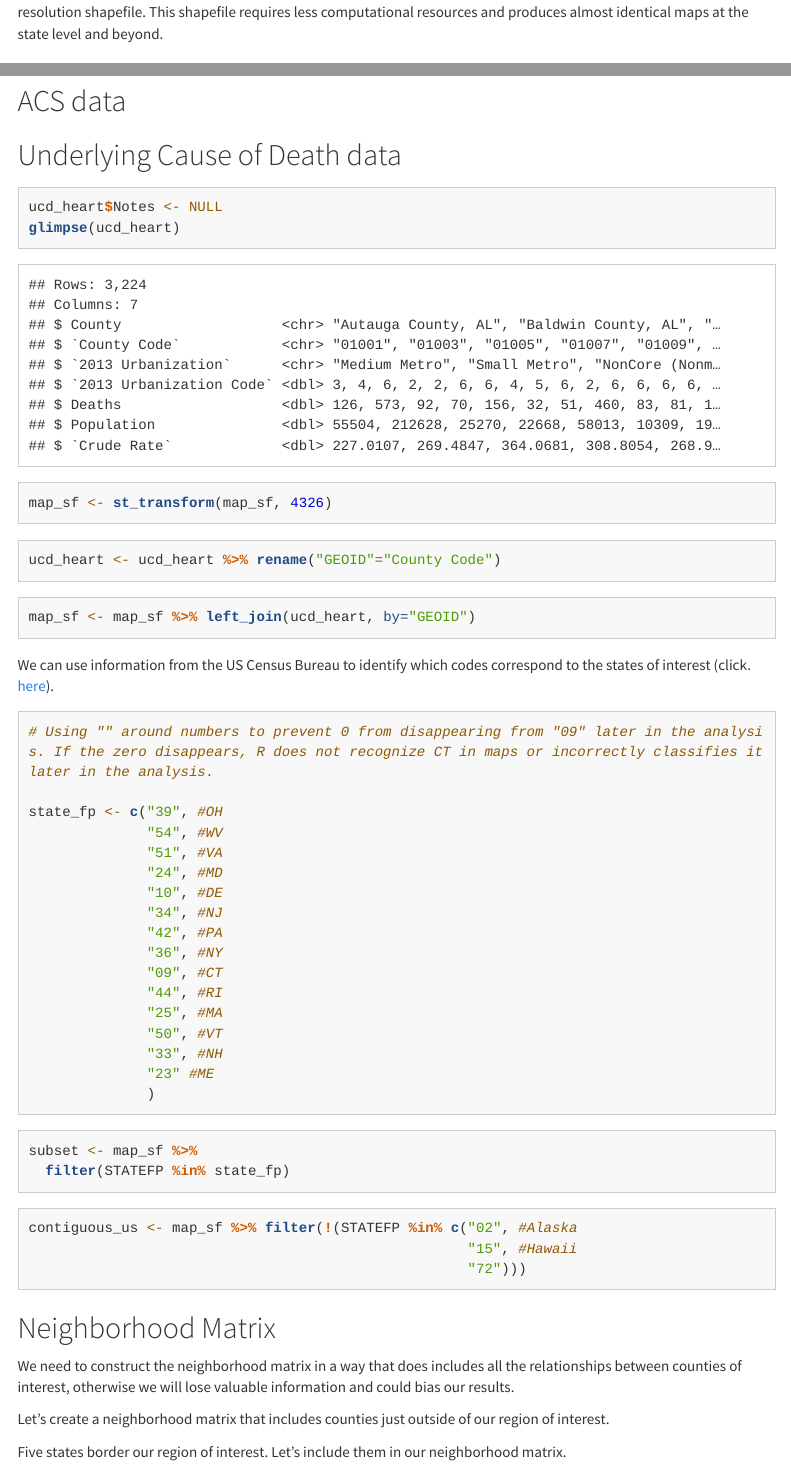
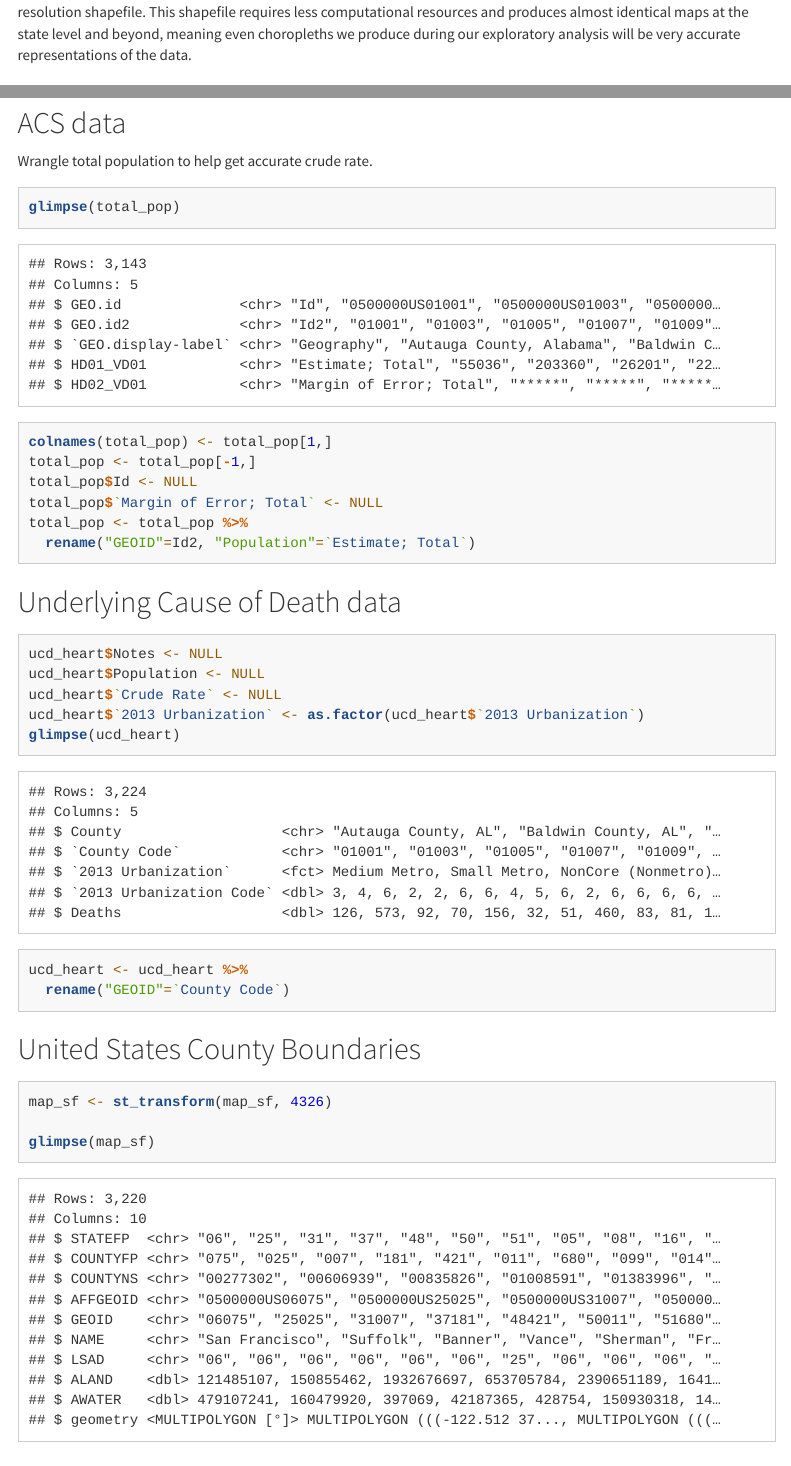
Before and after one commit to opencasestudies/ocs-cardiovascular-disease, an R Markdown document (ocs-cardiovascular-disease.Rmd): the page in a window 1100 px wide, from 3400 px down, and a second part further down, joined at a grey line. Rendered offline with R 4.5, knitr and Pandoc, with nearby package versions; some code elsewhere in the file could not run offline; menus at the side of the page are left out; long lines of code are wrapped.

Commit message:
Update 2: 11/21/2019

````diff
--- a/ocs-cardiovascular-disease.Rmd
+++ b/ocs-cardiovascular-disease.Rmd
@@ -131,7 +131,7 @@ ggplot() +
   theme_minimal()
 ```
 
-Since we are not conducting an analysis that uses information directly from the boundaries we use, we will use lower resolution shapefile. This shapefile requires less computational resources and produces almost identical maps at the state level and beyond.
+Since we are not conducting an analysis that uses information directly from the boundaries we use, we will use lower resolution shapefile. This shapefile requires less computational resources and produces almost identical maps at the state level and beyond, meaning even choropleths we produce during our exploratory analysis will be very accurate representations of the data.
 
 ## ACS data
 
@@ -159,20 +159,42 @@ glimpse(ucd_heart)
 
 # Data wrangling
 
-## United States County Boundaries
+## ACS data
 
-## ACS data
+Wrangle total population to help get accurate crude rate.
+
+```{r}
+glimpse(total_pop)
+
+colnames(total_pop) <- total_pop[1,]
+total_pop <- total_pop[-1,]
+total_pop$Id <- NULL
+total_pop$`Margin of Error; Total` <- NULL
+total_pop <- total_pop %>%
+  rename("GEOID"=Id2, "Population"=`Estimate; Total`)
+```
 
 ## Underlying Cause of Death data
 
 ```{r}
 ucd_heart$Notes <- NULL
+ucd_heart$Population <- NULL
+ucd_heart$`Crude Rate` <- NULL
+ucd_heart$`2013 Urbanization` <- as.factor(ucd_heart$`2013 Urbanization`)
 glimpse(ucd_heart)
 ```
 
 ```{r}
+ucd_heart <- ucd_heart %>%
+  rename("GEOID"=`County Code`)
+```
+
+## United States County Boundaries
+
+```{r}
 map_sf <- st_transform(map_sf, 4326)
+
+glimpse(map_sf)
 ```
 
 ```{r}
-ucd_heart <- ucd_heart %>% rename("GEOID"="County Code")
@@ -180,3 +204 @@ ucd_heart <- ucd_heart %>% rename("GEOID"="County Code")
 
-```{r}
-map_sf <- map_sf %>% left_join(ucd_heart, by="GEOID")
@@ -217,7 +244,7 @@ contiguous_us <- map_sf %>% filter(!(STATEFP %in% c("02", #Alaska
                                                     "72")))
 ```
 
-## Neighborhood Matrix
+## Lag Covariates
 
 We need to construct the neighborhood matrix in a way that does includes all the relationships between counties of interest, otherwise we will lose valuable information and could bias our results.
 
````
Also changed, not shown: ocs-cardiovascular-disease.Rmd (23 more changed lines).
